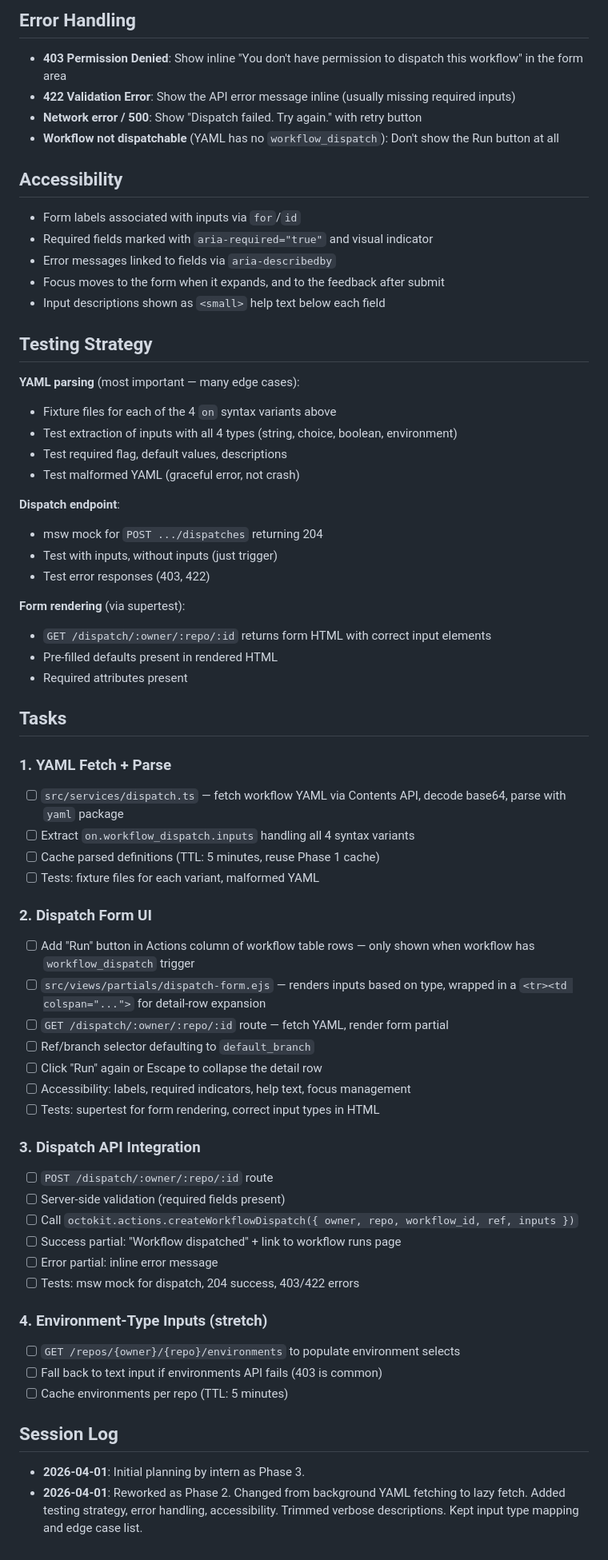
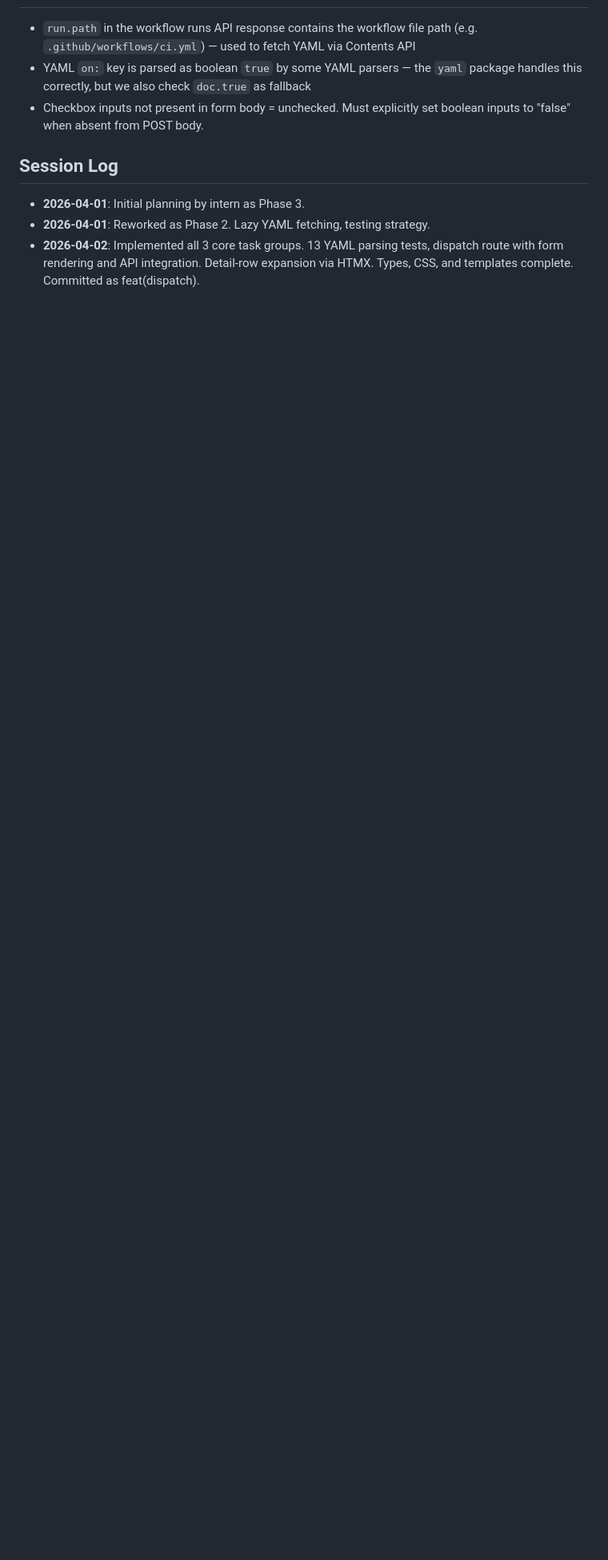
Before and after one commit to photostructure/gha-dash, a Markdown page: _todo/20260401-phase2-dispatch.md, the part around one of its changes. Shown at 80% size. Rendered like a GitHub page; blank space fills up the shorter version.

```diff
--- a/_todo/20260401-phase2-dispatch.md
+++ b/_todo/20260401-phase2-dispatch.md
@@ -88,75 +71,14 @@ on:
-## Error Handling
-
-- **403 Permission Denied**: Show inline "You don't have permission to dispatch
-  this workflow" in the form area
-- **422 Validation Error**: Show the API error message inline (usually missing
-  required inputs)
-- **Network error / 500**: Show "Dispatch failed. Try again." with retry button
-- **Workflow not dispatchable** (YAML has no `workflow_dispatch`): Don't show
-  the Run button at all
-
-## Accessibility
-
-- Form labels associated with inputs via `for`/`id`
-- Required fields marked with `aria-required="true"` and visual indicator
-- Error messages linked to fields via `aria-describedby`
-- Focus moves to the form when it expands, and to the feedback after submit
-- Input descriptions shown as `<small>` help text below each field
-
-## Testing Strategy
-
-**YAML parsing** (most important — many edge cases):
-- Fixture files for each of the 4 `on` syntax variants above
-- Test extraction of inputs with all 4 types (string, choice, boolean, environment)
-- Test required flag, default values, descriptions
-- Test malformed YAML (graceful error, not crash)
-
-**Dispatch endpoint**:
-- msw mock for `POST .../dispatches` returning 204
-- Test with inputs, without inputs (just trigger)
-- Test error responses (403, 422)
-
-**Form rendering** (via supertest):
-- `GET /dispatch/:owner/:repo/:id` returns form HTML with correct input elements
-- Pre-filled defaults present in rendered HTML
-- Required attributes present
-
-## Tasks
-
-### 1. YAML Fetch + Parse
-- [ ] `src/services/dispatch.ts` — fetch workflow YAML via Contents API,
-      decode base64, parse with `yaml` package
-- [ ] Extract `on.workflow_dispatch.inputs` handling all 4 syntax variants
-- [ ] Cache parsed definitions (TTL: 5 minutes, reuse Phase 1 cache)
-- [ ] Tests: fixture files for each variant, malformed YAML
-
-### 2. Dispatch Form UI
-- [ ] Add "Run" button in Actions column of workflow table rows — only shown
-      when workflow has `workflow_dispatch` trigger
-- [ ] `src/views/partials/dispatch-form.ejs` — renders inputs based on type,
-      wrapped in a `<tr><td colspan="...">` for detail-row expansion
-- [ ] `GET /dispatch/:owner/:repo/:id` route — fetch YAML, render form partial
-- [ ] Ref/branch selector defaulting to `default_branch`
-- [ ] Click "Run" again or Escape to collapse the detail row
-- [ ] Accessibility: labels, required indicators, help text, focus management
-- [ ] Tests: supertest for form rendering, correct input types in HTML
-
-### 3. Dispatch API Integration
-- [ ] `POST /dispatch/:owner/:repo/:id` route
-- [ ] Server-side validation (required fields present)
-- [ ] Call `octokit.actions.createWorkflowDispatch({ owner, repo, workflow_id, ref, inputs })`
-- [ ] Success partial: "Workflow dispatched" + link to workflow runs page
-- [ ] Error partial: inline error message
-- [ ] Tests: msw mock for dispatch, 204 success, 403/422 errors
-
-### 4. Environment-Type Inputs (stretch)
-- [ ] `GET /repos/{owner}/{repo}/environments` to populate environment selects
-- [ ] Fall back to text input if environments API fails (403 is common)
-- [ ] Cache environments per repo (TTL: 5 minutes)
+- `run.path` in the workflow runs API response contains the workflow file path
+  (e.g. `.github/workflows/ci.yml`) — used to fetch YAML via Contents API
+- YAML `on:` key is parsed as boolean `true` by some YAML parsers — the `yaml`
+  package handles this correctly, but we also check `doc.true` as fallback
+- Checkbox inputs not present in form body = unchecked. Must explicitly set
+  boolean inputs to "false" when absent from POST body.
 
 ## Session Log
 
 - **2026-04-01**: Initial planning by intern as Phase 3.
-- **2026-04-01**: Reworked as Phase 2. Changed from background YAML fetching to
-  lazy fetch. Added testing strategy, error handling, accessibility. Trimmed
-  verbose descriptions. Kept input type mapping and edge case list.
+- **2026-04-01**: Reworked as Phase 2. Lazy YAML fetching, testing strategy.
+- **2026-04-02**: Implemented all 3 core task groups. 13 YAML parsing tests,
+  dispatch route with form rendering and API integration. Detail-row expansion
+  via HTMX. Types, CSS, and templates complete. Committed as feat(dispatch).
```
Also changed, not shown: other parts of _todo/20260401-phase2-dispatch.md (+37 -54 lines).
